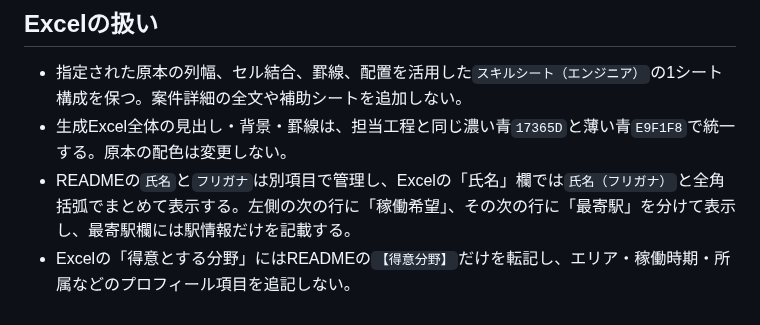
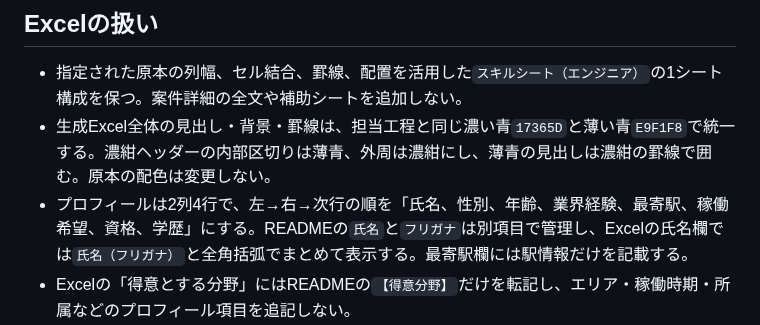
Before and after one commit to t-hirata74/profile, a Markdown page: AGENTS.md, the part around the change. GitHub-like rendering.

```diff
--- a/AGENTS.md
+++ b/AGENTS.md
@@ -25,8 +25,8 @@
 ## Excelの扱い
 
 - 指定された原本の列幅、セル結合、罫線、配置を活用した`スキルシート（エンジニア）`の1シート構成を保つ。案件詳細の全文や補助シートを追加しない。
-- 生成Excel全体の見出し・背景・罫線は、担当工程と同じ濃い青`17365D`と薄い青`E9F1F8`で統一する。原本の配色は変更しない。
-- READMEの`氏名`と`フリガナ`は別項目で管理し、Excelの「氏名」欄では`氏名（フリガナ）`と全角括弧でまとめて表示する。左側の次の行に「稼働希望」、その次の行に「最寄駅」を分けて表示し、最寄駅欄には駅情報だけを記載する。
+- 生成Excel全体の見出し・背景・罫線は、担当工程と同じ濃い青`17365D`と薄い青`E9F1F8`で統一する。濃紺ヘッダーの内部区切りは薄青、外周は濃紺にし、薄青の見出しは濃紺の罫線で囲む。原本の配色は変更しない。
+- プロフィールは2列4行で、左→右→次行の順を「氏名、性別、年齢、業界経験、最寄駅、稼働希望、資格、学歴」にする。READMEの`氏名`と`フリガナ`は別項目で管理し、Excelの氏名欄では`氏名（フリガナ）`と全角括弧でまとめて表示する。最寄駅欄には駅情報だけを記載する。
 - Excelの「得意とする分野」にはREADMEの`【得意分野】`だけを転記し、エリア・稼働時期・所属などのプロフィール項目を追記しない。
 - READMEの`【スキル経験】`内の`キャリア`は、Excelの「業界経験」の年数横に全角コロンで区切って表示する（例: `14年目：フリーランス …`）。「スキル」欄には重複して表示しない。
 - 担当工程のL:S列は横書きの見出しを読める幅に広げ、黒丸を大きく中央に表示する。生成Excelには入力規則やプルダウンを設定しない。
```
Also changed, not shown: docs/skill-sheet-management.md (+11 -2 lines), docs/images/skill-sheet-headers.png (added), docs/images/skill-sheet-overview.png, docs/images/skill-sheet-phases.png, 3 other files.
